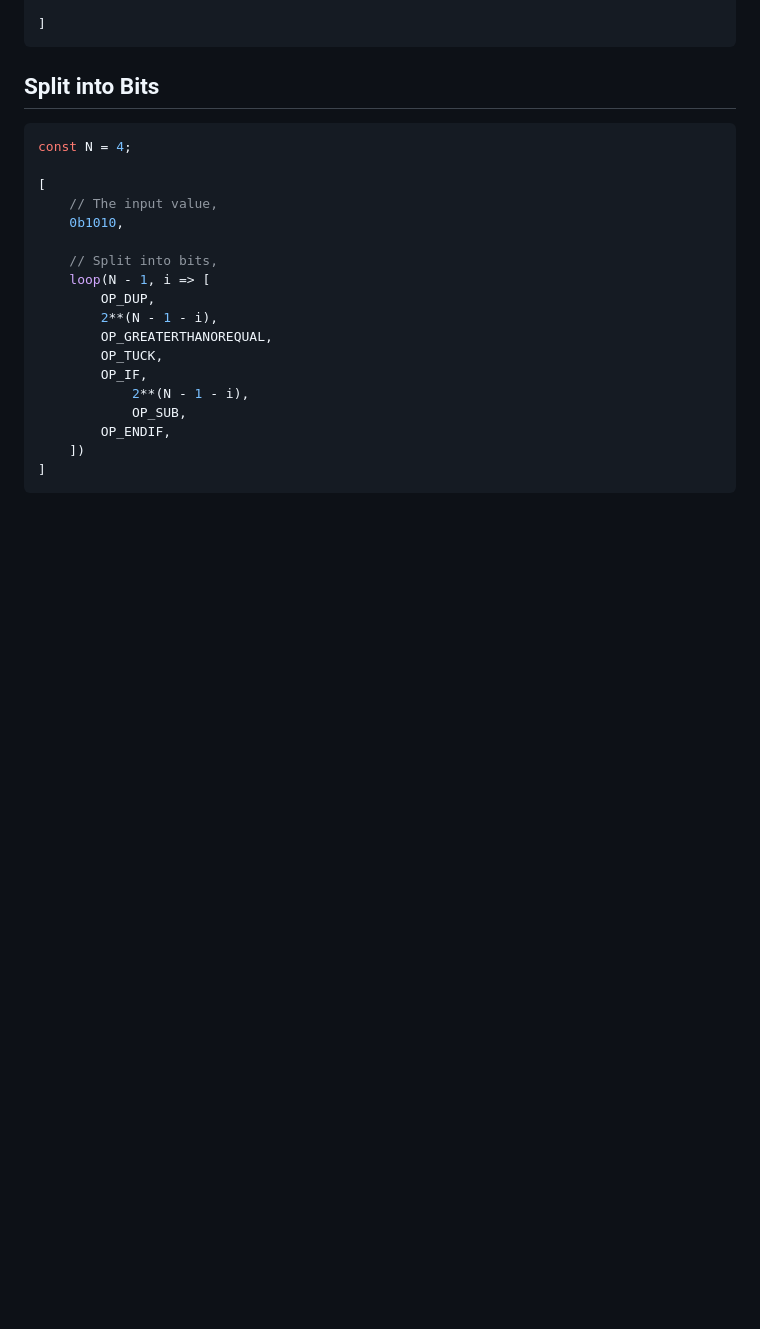
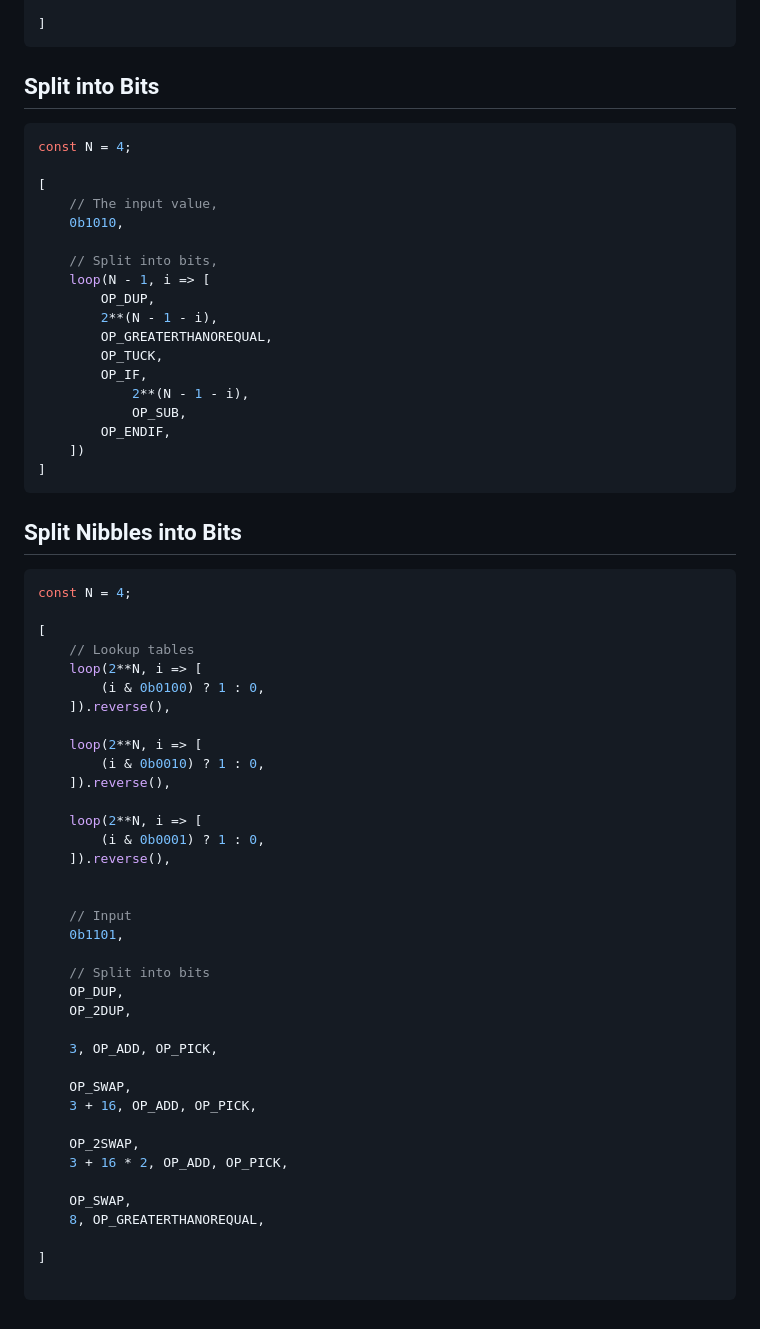
Before and after one commit to coins/bitcoin-scripts, a Markdown page: split-into-bits.md, the part around the change. GitHub-like rendering; blank space fills up the shorter version.

````diff
--- a/split-into-bits.md
+++ b/split-into-bits.md
@@ -334,3 +334,46 @@ const N = 4;
     ])
 ]
 ```
+
+
+## Split Nibbles into Bits
+
+```js
+const N = 4;
+
+[
+    // Lookup tables
+    loop(2**N, i => [
+        (i & 0b0100) ? 1 : 0,
+    ]).reverse(),
+
+    loop(2**N, i => [
+        (i & 0b0010) ? 1 : 0,
+    ]).reverse(),
+
+    loop(2**N, i => [
+        (i & 0b0001) ? 1 : 0,
+    ]).reverse(),
+
+
+    // Input
+    0b1101,
+
+    // Split into bits
+    OP_DUP,
+    OP_2DUP,
+
+    3, OP_ADD, OP_PICK,
+
+    OP_SWAP,
+    3 + 16, OP_ADD, OP_PICK,
+
+    OP_2SWAP,
+    3 + 16 * 2, OP_ADD, OP_PICK,
+
+    OP_SWAP,
+    8, OP_GREATERTHANOREQUAL,
+
+]
+
+```
````
